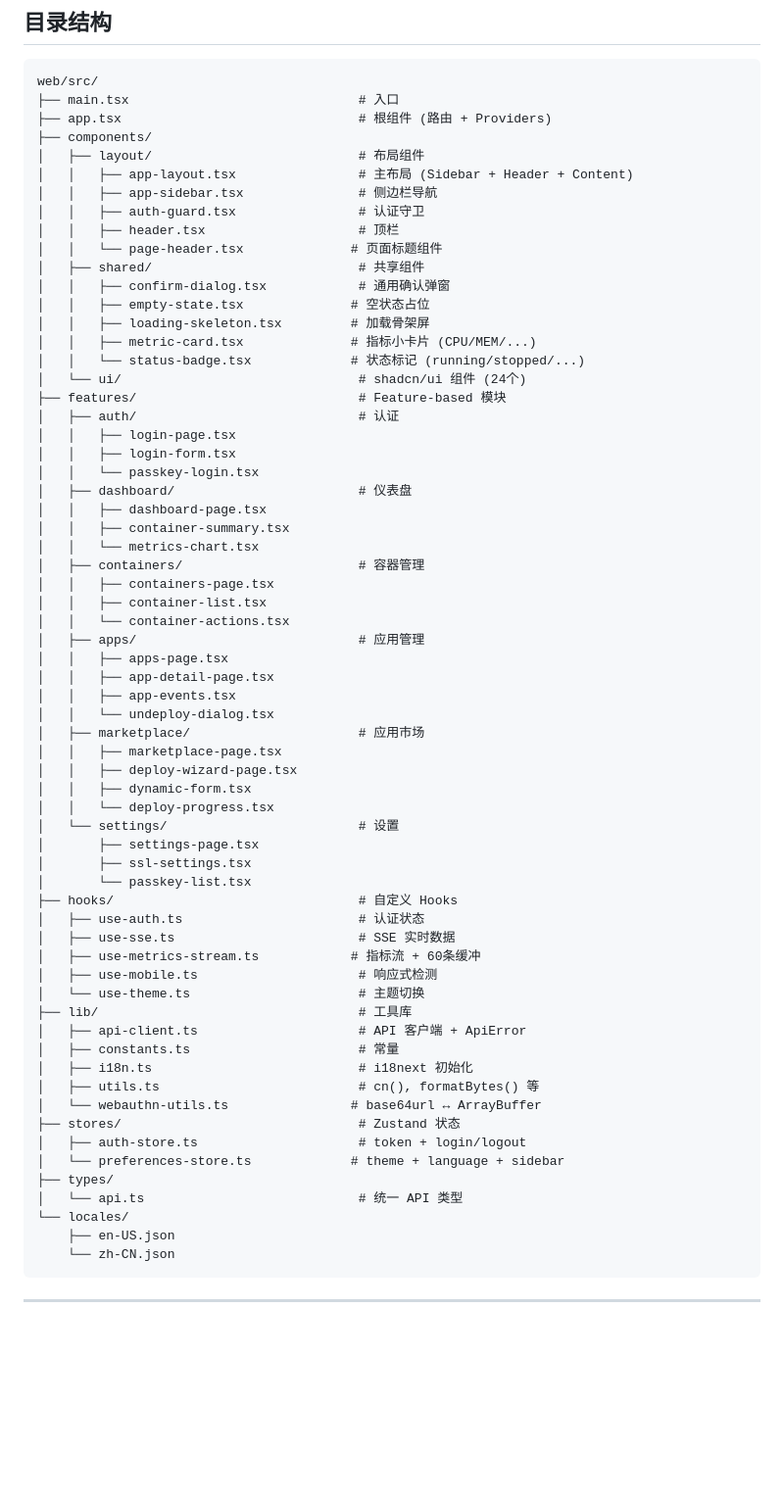
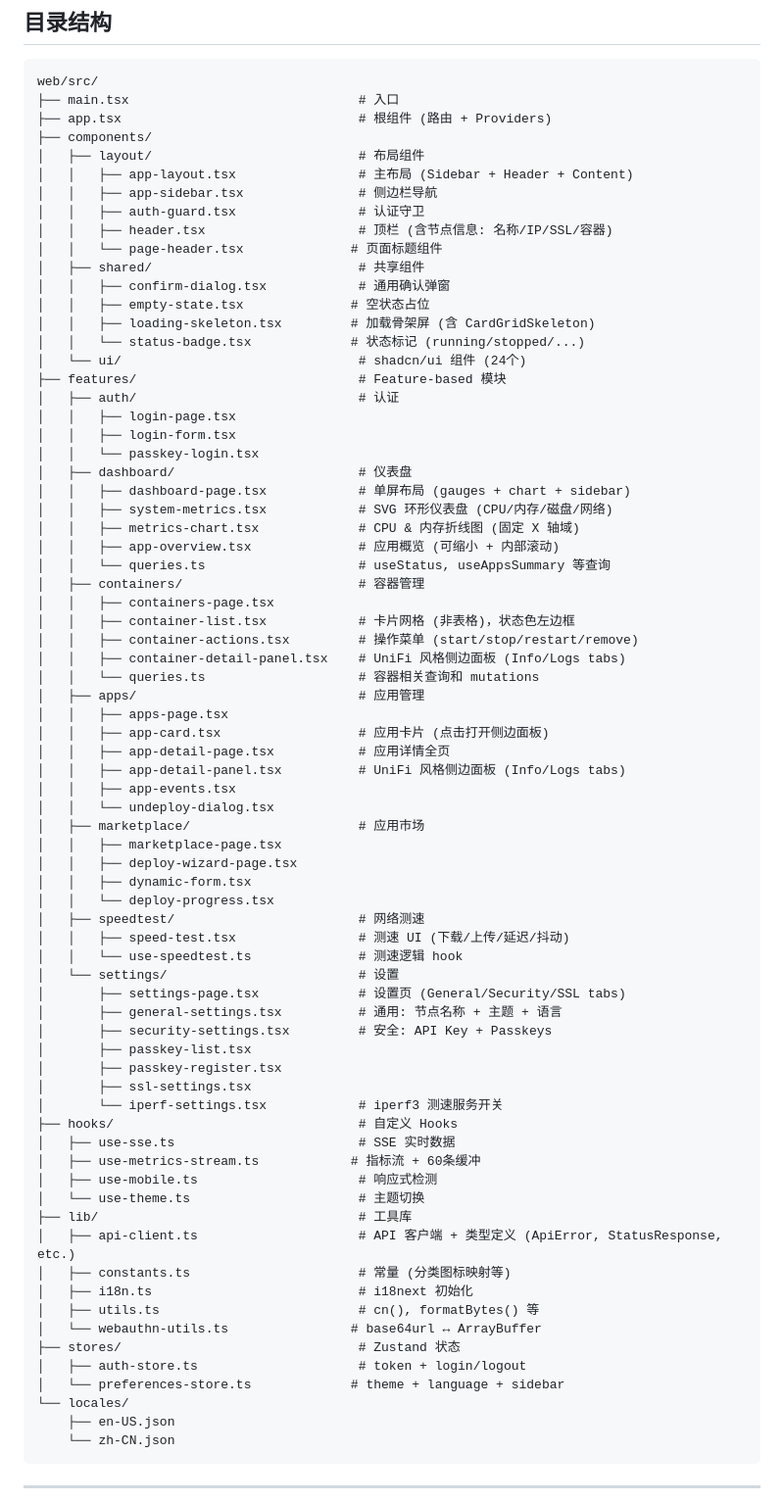
Before and after one commit to Aiaid/passim, a Markdown page: Doc/spec-web.md, the part around one of its changes. Shown at 98% size. Drawn GitHub-style; blank space fills up the shorter version.

```diff
--- a/Doc/spec-web.md
+++ b/Doc/spec-web.md
@@ -50,13 +50,12 @@ web/src/
 │   │   ├── app-layout.tsx                # 主布局 (Sidebar + Header + Content)
 │   │   ├── app-sidebar.tsx               # 侧边栏导航
 │   │   ├── auth-guard.tsx                # 认证守卫
-│   │   ├── header.tsx                    # 顶栏
+│   │   ├── header.tsx                    # 顶栏 (含节点信息: 名称/IP/SSL/容器)
 │   │   └── page-header.tsx              # 页面标题组件
 │   ├── shared/                           # 共享组件
 │   │   ├── confirm-dialog.tsx            # 通用确认弹窗
 │   │   ├── empty-state.tsx              # 空状态占位
-│   │   ├── loading-skeleton.tsx         # 加载骨架屏
-│   │   ├── metric-card.tsx              # 指标小卡片 (CPU/MEM/...)
+│   │   ├── loading-skeleton.tsx         # 加载骨架屏 (含 CardGridSkeleton)
 │   │   └── status-badge.tsx             # 状态标记 (running/stopped/...)
 │   └── ui/                               # shadcn/ui 组件 (24个)
 ├── features/                             # Feature-based 模块
@@ -65,16 +64,22 @@ web/src/
 │   │   ├── login-form.tsx
 │   │   └── passkey-login.tsx
 │   ├── dashboard/                        # 仪表盘
-│   │   ├── dashboard-page.tsx
-│   │   ├── container-summary.tsx
-│   │   └── metrics-chart.tsx
+│   │   ├── dashboard-page.tsx            # 单屏布局 (gauges + chart + sidebar)
+│   │   ├── system-metrics.tsx            # SVG 环形仪表盘 (CPU/内存/磁盘/网络)
+│   │   ├── metrics-chart.tsx             # CPU & 内存折线图 (固定 X 轴域)
+│   │   ├── app-overview.tsx              # 应用概览 (可缩小 + 内部滚动)
+│   │   └── queries.ts                    # useStatus, useAppsSummary 等查询
 │   ├── containers/                       # 容器管理
 │   │   ├── containers-page.tsx
-│   │   ├── container-list.tsx
-│   │   └── container-actions.tsx
+│   │   ├── container-list.tsx            # 卡片网格 (非表格)，状态色左边框
+│   │   ├── container-actions.tsx         # 操作菜单 (start/stop/restart/remove)
+│   │   ├── container-detail-panel.tsx    # UniFi 风格侧边面板 (Info/Logs tabs)
+│   │   └── queries.ts                    # 容器相关查询和 mutations
 │   ├── apps/                             # 应用管理
 │   │   ├── apps-page.tsx
-│   │   ├── app-detail-page.tsx
+│   │   ├── app-card.tsx                  # 应用卡片 (点击打开侧边面板)
+│   │   ├── app-detail-page.tsx           # 应用详情全页
+│   │   ├── app-detail-panel.tsx          # UniFi 风格侧边面板 (Info/Logs tabs)
 │   │   ├── app-events.tsx
 │   │   └── undeploy-dialog.tsx
 │   ├── marketplace/                      # 应用市场
@@ -82,27 +87,31 @@ web/src/
 │   │   ├── deploy-wizard-page.tsx
 │   │   ├── dynamic-form.tsx
 │   │   └── deploy-progress.tsx
+│   ├── speedtest/                        # 网络测速
+│   │   ├── speed-test.tsx                # 测速 UI (下载/上传/延迟/抖动)
+│   │   └── use-speedtest.ts              # 测速逻辑 hook
 │   └── settings/                         # 设置
-│       ├── settings-page.tsx
+│       ├── settings-page.tsx             # 设置页 (General/Security/SSL tabs)
+│       ├── general-settings.tsx          # 通用: 节点名称 + 主题 + 语言
+│       ├── security-settings.tsx         # 安全: API Key + Passkeys
+│       ├── passkey-list.tsx
+│       ├── passkey-register.tsx
 │       ├── ssl-settings.tsx
-│       └── passkey-list.tsx
+│       └── iperf-settings.tsx            # iperf3 测速服务开关
 ├── hooks/                                # 自定义 Hooks
-│   ├── use-auth.ts                       # 认证状态
 │   ├── use-sse.ts                        # SSE 实时数据
 │   ├── use-metrics-stream.ts            # 指标流 + 60条缓冲
 │   ├── use-mobile.ts                     # 响应式检测
 │   └── use-theme.ts                      # 主题切换
 ├── lib/                                  # 工具库
-│   ├── api-client.ts                     # API 客户端 + ApiError
-│   ├── constants.ts                      # 常量
+│   ├── api-client.ts                     # API 客户端 + 类型定义 (ApiError, StatusResponse, etc.)
+│   ├── constants.ts                      # 常量 (分类图标映射等)
 │   ├── i18n.ts                           # i18next 初始化
 │   ├── utils.ts                          # cn(), formatBytes() 等
 │   └── webauthn-utils.ts                # base64url ↔ ArrayBuffer
 ├── stores/                               # Zustand 状态
 │   ├── auth-store.ts                     # token + login/logout
 │   └── preferences-store.ts             # theme + language + sidebar
-├── types/
-│   └── api.ts                            # 统一 API 类型
 └── locales/
     ├── en-US.json
     └── zh-CN.json
```
Also changed, not shown: other parts of Doc/spec-web.md (+53 -46 lines), Doc/spec-passim.md (+29 -4 lines).
